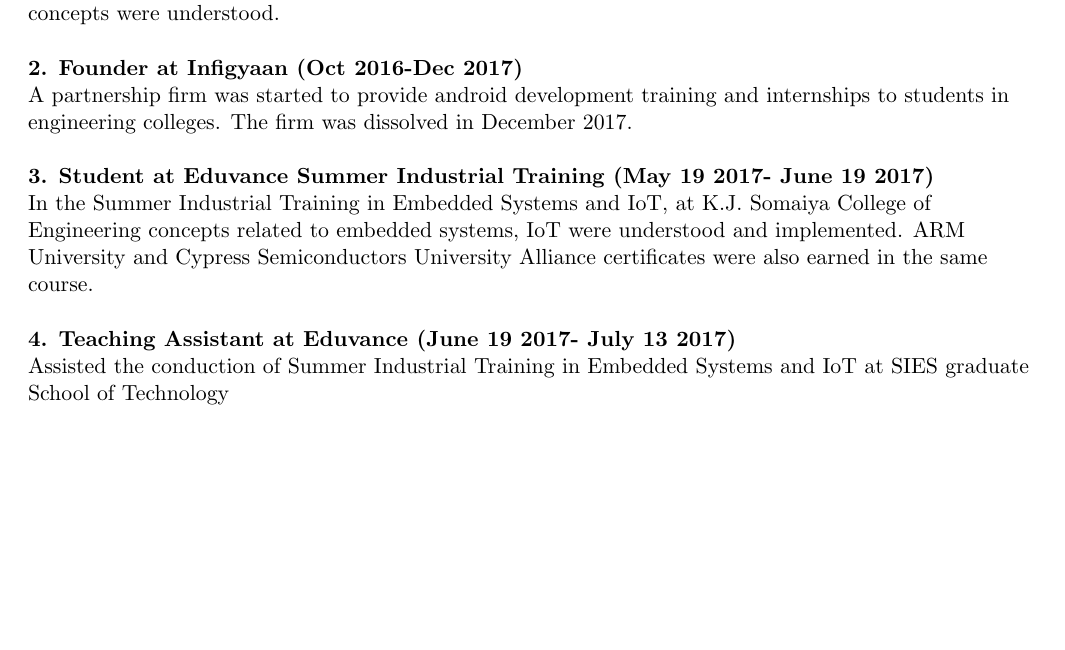
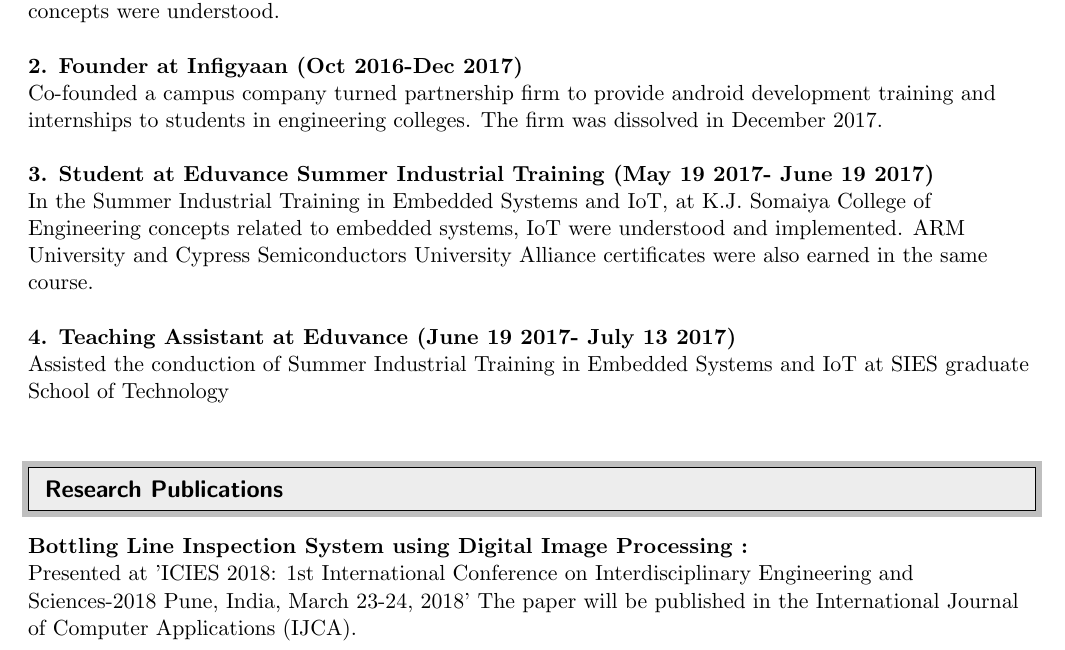
Before and after one commit to chirag-s/Chirag_Resume, a LaTeX CV (Resume_v1.tex): part of page 2 of 2, cut so that both start at the same text, the shorter picture padded with empty space. Compiled offline with pdfLaTeX.

Commit message:
Research Publications have been added

```diff
--- a/Resume_v1.tex
+++ b/Resume_v1.tex
@@ -133,7 +133,7 @@
 \textbf{}  \\
 \textbf{}  \\
 \textbf{2. Founder at Infigyaan (Oct 2016-Dec 2017)} \\
-A partnership firm was started to provide android development training and internships to students in engineering colleges. The firm was dissolved in December 2017.
+Co-founded a campus company turned partnership firm to provide android development training and internships to students in engineering colleges. The firm was dissolved in December 2017.
 \textbf{}  \\
 \textbf{}  \\
 \textbf{3. Student at Eduvance Summer Industrial Training (May 19 2017- June 19 2017)} \\
@@ -144,4 +144,10 @@
 Assisted the conduction of Summer Industrial Training in Embedded Systems and IoT at SIES graduate School of Technology \\
 \textbf{}
 
+%--------------------------------------Research Publications---------------------------------
+\resheading{Research Publications}
+\textbf{}  \\
+\textbf{Bottling Line Inspection System using Digital Image Processing : } \\
+Presented at 'ICIES 2018: 1st International Conference on Interdisciplinary Engineering and Sciences-2018 Pune, India, March 23-24, 2018' The paper will be published in the International Journal of Computer Applications (IJCA).
+
 \end{document}
```
Also changed, not shown: Resume_v1.pdf, 2 other files.
